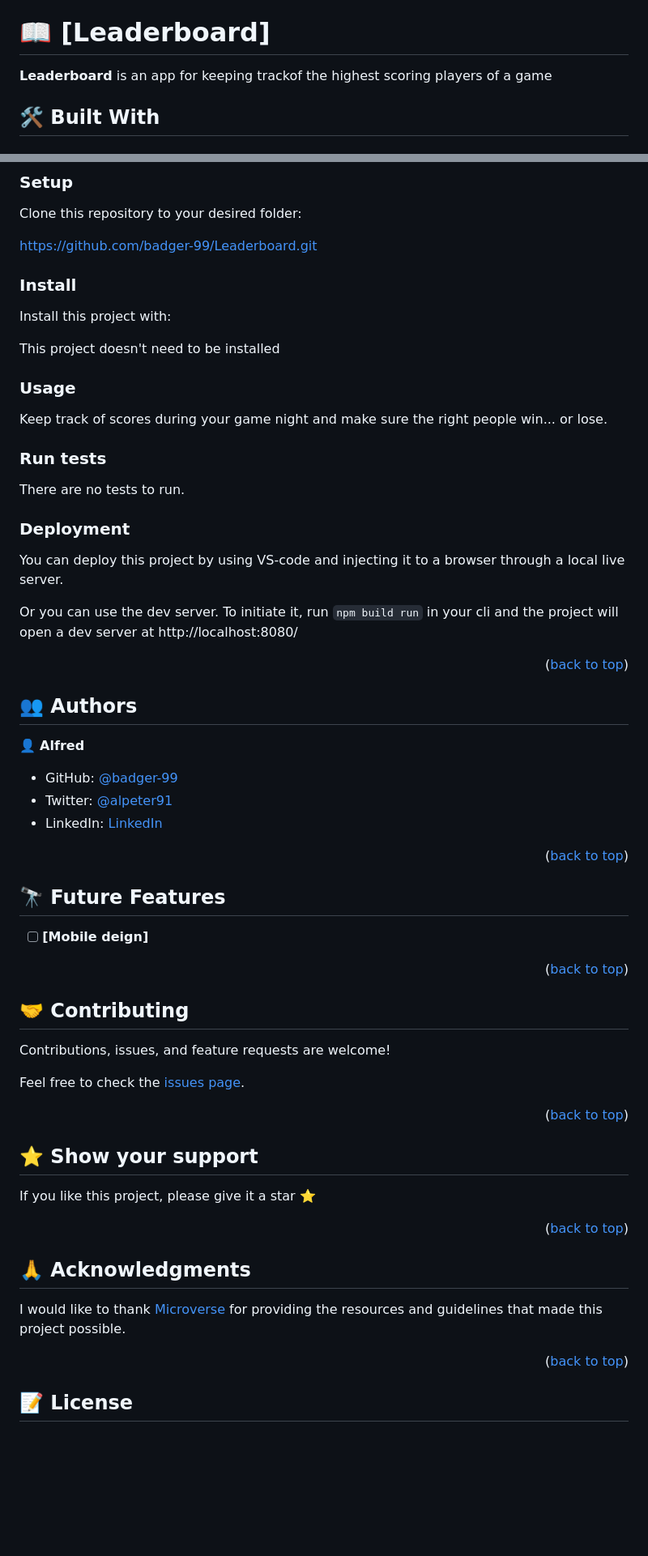
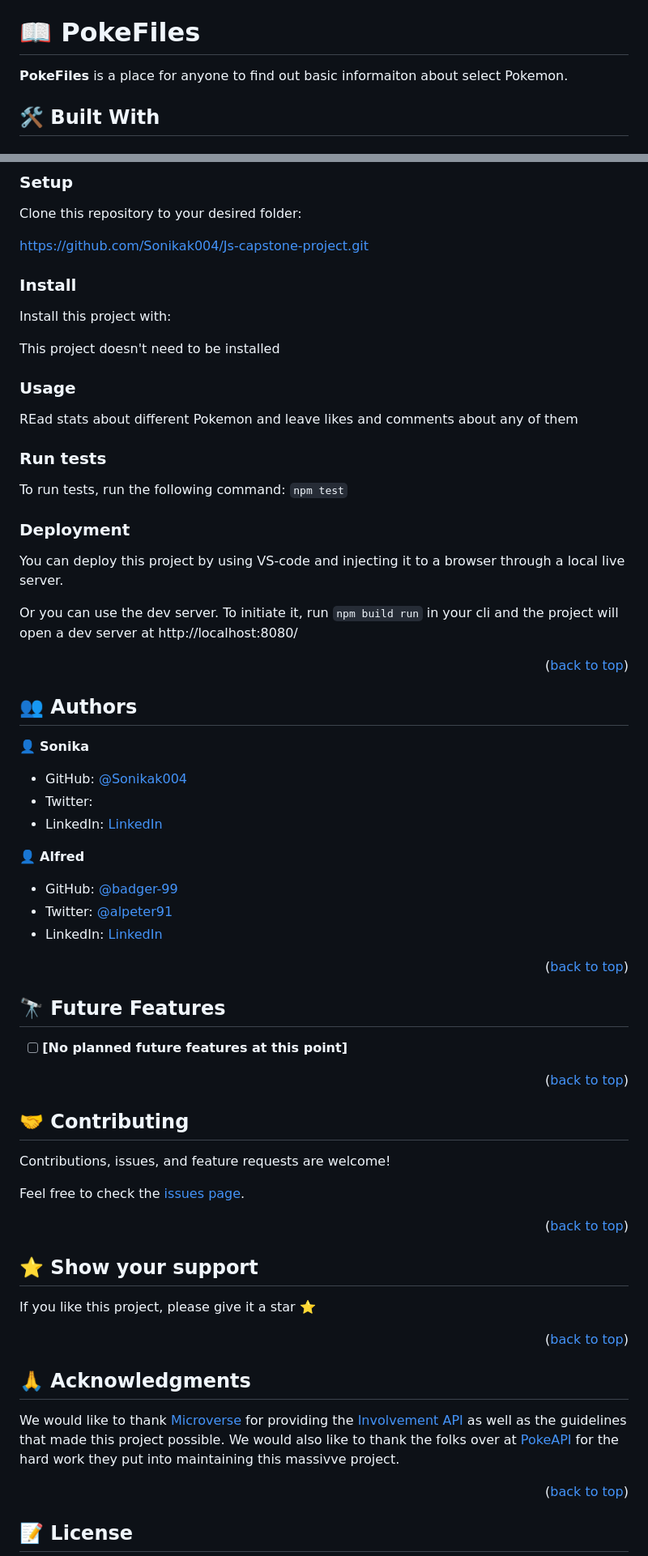
Before and after one commit to Sonikak004/Js-capstone-project, a Markdown page: README.md, 2 parts joined by grey strips. Shown at 81% size. Rendered like a GitHub page; blank space fills up the shorter version.

```diff
--- a/README.md
+++ b/README.md
@@ -22,9 +22,9 @@
 - [❓ FAQ (OPTIONAL)](#faq)
 - [📝 License](#license)
 
-# 📖 [Leaderboard] <a name="about-project"></a>
+# 📖 PokeFiles <a name="about-project"></a>
 
-**Leaderboard** is an app for keeping trackof the highest scoring players of a game
+**PokeFiles** is a place for anyone to find out basic informaiton about select Pokemon.
 
 ## 🛠 Built With <a name="built-with"></a>
 
@@ -75,7 +85,7 @@ VS-Code
 
 Clone this repository to your desired folder:
 
-https://github.com/badger-99/Leaderboard.git
+https://github.com/Sonikak004/Js-capstone-project.git
 
 ### Install
 
@@ -85,11 +95,11 @@ This project doesn't need to be installed
 
 ### Usage
 
-Keep track of scores during your game night and make sure the right people win... or lose.
+REad stats about different Pokemon and leave likes and comments about any of them
 
 ### Run tests
 
-There are no tests to run.
+To run tests, run the following command: `npm test`
 
 ### Deployment
 
@@ -101,18 +111,23 @@ Or you can use the dev server. To initiate it, run `npm build run` in your cli a
 
 ## 👥 Authors <a name="authors"></a>
 
+👤 **Sonika**
+
+- GitHub: [@Sonikak004](https://github.com/Sonikak004)
+- Twitter: []()
+- LinkedIn: [LinkedIn]()
+
 👤 **Alfred**
 
 - GitHub: [@badger-99](https://github.com/badger-99)
 - Twitter: [@alpeter91](https://twitter.com/alpeter9)
-- LinkedIn: [LinkedIn](https://www.linkedin.com/in/alpeter91-7b41a0270/
-)
+- LinkedIn: [LinkedIn](https://www.linkedin.com/in/alpeter91-7b41a0270/)
 
 <p align="right">(<a href="#readme-top">back to top</a>)</p>
 
 ## 🔭 Future Features <a name="future-features"></a>
 
-- [ ] **[Mobile deign]**
+- [ ] **[No planned future features at this point]**
 
 <p align="right">(<a href="#readme-top">back to top</a>)</p>
 
@@ -132,7 +147,7 @@ If you like this project, please give it a star ⭐️
 
 ## 🙏 Acknowledgments <a name="acknowledgements"></a>
 
-I would like to thank <a href="https://www.microverse.org/">Microverse</a> for providing the resources and guidelines that made this project possible.
+We would like to thank <a href="https://www.microverse.org/">Microverse</a> for providing the <a href="https://microverse.notion.site/Involvement-API-869e60b5ad104603aa6db59e08150270">Involvement API</a> as well as the guidelines that made this project possible. We would also like to thank the folks over at <a href="https://pokeapi.co/about">PokeAPI</a> for the hard work they put into maintaining this massivve project.
 
 <p align="right">(<a href="#readme-top">back to top</a>)</p>
 
```
Also changed, not shown: other parts of README.md (+13 -3 lines).
